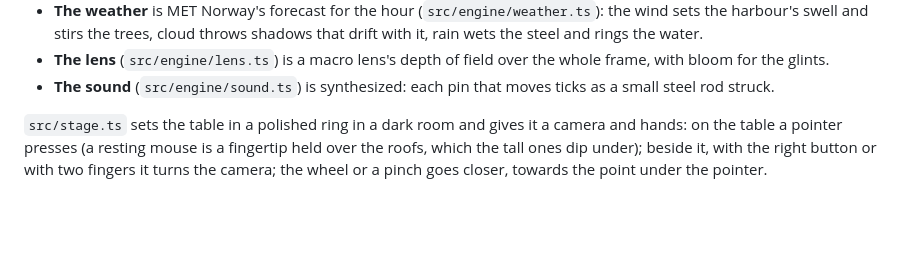
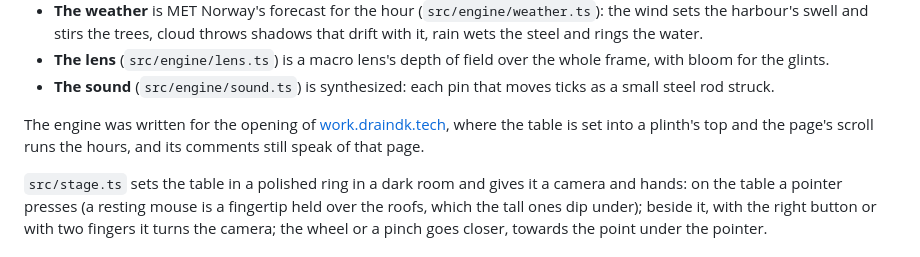
Before and after one commit to Ollibolli8/Pintable, a Markdown page: README.md, the part around the change. Rendered like a GitHub page; blank space fills up the shorter version.

Commit message:
README: where the engine came from
Co-Authored-By: Claude Opus 5.5 (1M context) <noreply@anthropic.com>
Claude-Session: https://claude.ai/code/session_01LbKo4WEdMbXopK1kgprEk4

```diff
--- a/README.md
+++ b/README.md
@@ -27,6 +27,9 @@ It finds the pin, then the pin's round head, its sides and the gap round it.
   stirs the trees, cloud throws shadows that drift with it, rain wets the steel and rings the water.
 - **The lens** (`src/engine/lens.ts`) is a macro lens's depth of field over the whole frame, with bloom for the glints.
 - **The sound** (`src/engine/sound.ts`) is synthesized: each pin that moves ticks as a small steel rod struck.
+
+The engine was written for the opening of [work.draindk.tech](https://work.draindk.tech), where the table is set into a
+plinth's top and the page's scroll runs the hours, and its comments still speak of that page.
 
 `src/stage.ts` sets the table in a polished ring in a dark room and gives it a camera and hands: on the table a pointer
 presses (a resting mouse is a fingertip held over the roofs, which the tall ones dip under); beside it, with the right
```
